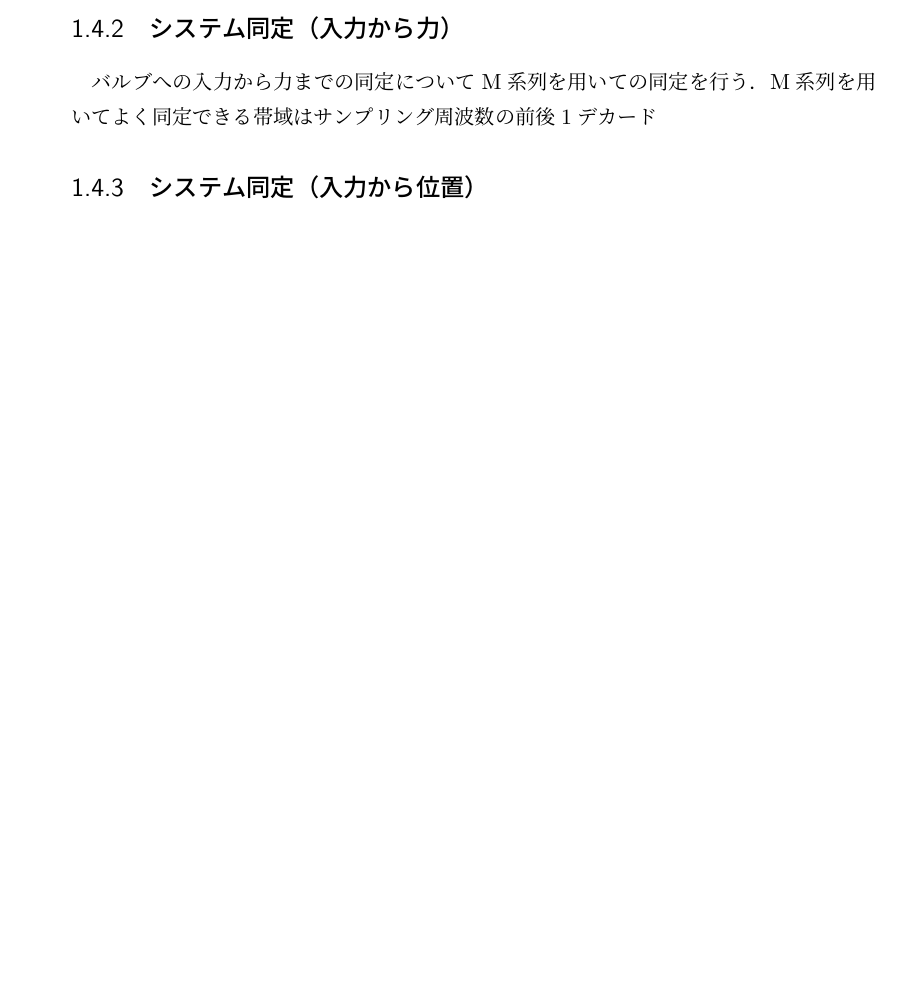
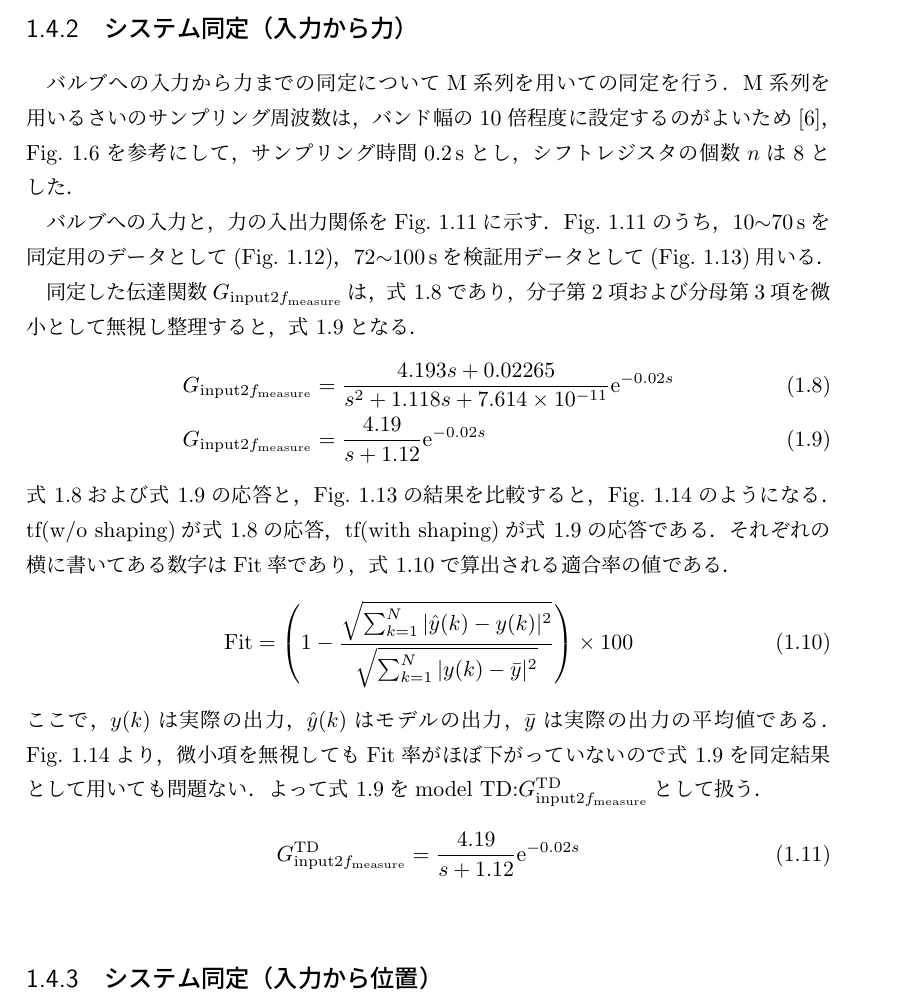
Before and after one commit to spargeleom/MASTER-THESIS, a LaTeX thesis (main.tex, which reads contents/システム同定/システム同定.tex): part of page 15 of 17 before the commit and part of page 16 of 19 after it, cut so that both start at the same text, the shorter picture padded with empty space. Compiled offline with upLaTeX and dvipdfmx.

Commit message:
1.4.2書いた．入力から力のM系列．マクロ\GTD追加．

```diff
--- a/contents/システム同定/システム同定.tex
+++ b/contents/システム同定/システム同定.tex
@@ -199,5 +206,33 @@ M系列とは，\figname\ref{fig:Mseq}に示す回路により生成される，
         \end{cases}
     \end{align}
 \end{itemize}
+\subsection{システム同定（入力から力）}
+バルブへの入力から力までの同定についてM系列を用いての同定を行う．
+M系列を用いるさいのサンプリング周波数は，バンド幅の10倍程度に設定するのがよいため\cite{足立200909}，\figname\ref{fig:crop-1018_manubode_in2fmea_7MPa}を参考にして，サンプリング時間\SI{0.2}{s}とし，シフトレジスタの個数$n$は8とした．
+
+バルブへの入力と，力の入出力関係を\figname\ref{fig:1018Mseq_inputToFmea}に示す．
+\figname\ref{fig:1018Mseq_inputToFmea}のうち，10$\sim$\SI{70}{s}を同定用のデータとして(\figname\ref{fig:1018Mseq_inputToFmea_10-70})，72$\sim$\SI{100}{s}を検証用データとして(\figname\ref{fig:1018Mseq_inputToFmea_72-100})用いる．
+
+同定した伝達関数$\GinTofmsr$は，\eqnname\ref{eq:tf_mseq_force}であり，分子第2項および分母第3項を微小として無視し整理すると，\eqnname\ref{eq:tf_mseq_force_hosei}となる．
+\begin{align}
+    \label{eq:tf_mseq_force}
+    \GinTofmsr&=\frac{4.193s+0.02265}{s^2 + 1.118s + 7.614\times 10^{-11}}\mathrm{e}^{-0.02s}\\
+    \label{eq:tf_mseq_force_hosei}
+    \GinTofmsr&= \frac{4.19}{s+1.12}\mathrm{e}^{-0.02s}
+\end{align}
+\eqnname\ref{eq:tf_mseq_force}および\eqnname\ref{eq:tf_mseq_force_hosei}の応答と，\figname\ref{fig:1018Mseq_inputToFmea_72-100}の結果を比較すると，\figname\ref{fig:1018Mseq_compare}のようになる．
+tf(w/o shaping)が\eqnname\ref{eq:tf_mseq_force}の応答，tf(with shaping)が\eqnname\ref{eq:tf_mseq_force_hosei}の応答である．
+それぞれの横に書いてある数字はFit率であり，\eqnname\ref{eq:fit}で算出される適合率の値である．
+\begin{align}
+    \label{eq:fit}
+    \mathrm{Fit} =  \left( 1- \frac{\sqrt{\sum_{k=1}^N |\hat{y}(k)-y(k)|^2 }}{\sqrt{\sum_{k=1}^N |{y}(k)-\bar{y}|^2 }}\right) \times 100
+\end{align}
+ここで，$y(k)$は実際の出力，$\hat{y}(k)$はモデルの出力，$\bar{y}$は実際の出力の平均値である．
+\figname\ref{fig:1018Mseq_compare}より，微小項を無視してもFit率がほぼ下がっていないので\eqnname\ref{eq:tf_mseq_force_hosei}を同定結果として用いても問題ない．
+よって\eqnname\ref{eq:tf_mseq_force_hosei}をmodel TD:$\GTD$として扱う．
+\begin{align}
+    \label{eq:tf_GTD}
+    \GTD = \frac{4.19}{s+1.12}\mathrm{e}^{-0.02s}
+\end{align}
 \begin{figure}[t]
     \centering
@@ -207,4 +241,2 @@ M系列とは，\figname\ref{fig:Mseq}に示す回路により生成される，
+        \label{fig:1018Mseq_inputToFmea}
 \end{figure}
-\subsection{システム同定（入力から力）}
-バルブへの入力から力までの同定についてM系列を用いての同定を行う．
-M系列を用いてよく同定できる帯域はサンプリング周波数の前後1デカード
@@ -210,0 +247,2 @@ M系列を用いてよく同定できる帯域はサンプリング周波数の
+        \label{fig:1018Mseq_inputToFmea_10-70}
+\end{figure}
@@ -210,0 +253,2 @@ M系列を用いてよく同定できる帯域はサンプリング周波数の
+        \label{fig:1018Mseq_inputToFmea_72-100}
+\end{figure}
@@ -211 +259,4 @@ M系列を用いてよく同定できる帯域はサンプリング周波数の
+        \label{fig:1018Mseq_compare}
+\end{figure}
+
 \subsection{システム同定（入力から位置）}
--- a/main.tex
+++ b/main.tex
@@ -40,11 +40,11 @@
 \def\prs{p_\mathrm{rs}}
 \def\Ah{A_\mathrm{h}}
 \def\Ar{A_\mathrm{r}}
-\def\GinTofmsr{G_{\mathrm{in}2\fmsr}}
-\def\GinTofthr{G_{\mathrm{in}2\fthr}}
+\def\GinTofmsr{G_{\mathrm{input}2\fmsr}}
+\def\GinTofthr{G_{\mathrm{input}2\fthr}}
 \def\GfthrTofmsr{G_{\fthr2\fmsr}}
 \def\GinTopos{G_{\mathrm{input}2\mathrm{position}}}
-
+\def\GTD{G_{\mathrm{input}2\fmsr}^{\mathrm{TD}}}
 %%%%%%%% Document
 \begin{document}
 
```
Also changed, not shown: contents/システム同定/figure/1018Mseq_compare.pdf (added), contents/システム同定/figure/1018Mseq_inputToFmea.pdf (added), contents/システム同定/figure/1018Mseq_inputToFmea_10-70.pdf (added), contents/システム同定/figure/1018Mseq_inputToFmea_72-100.pdf (added), main.pdf, contents/システム同定/システム同定.tex (24 more changed lines), 3 other files.
